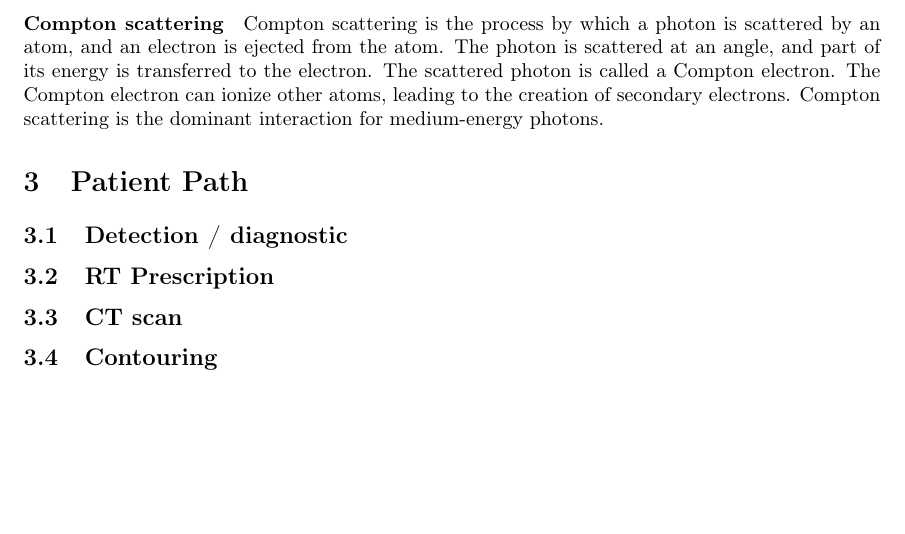
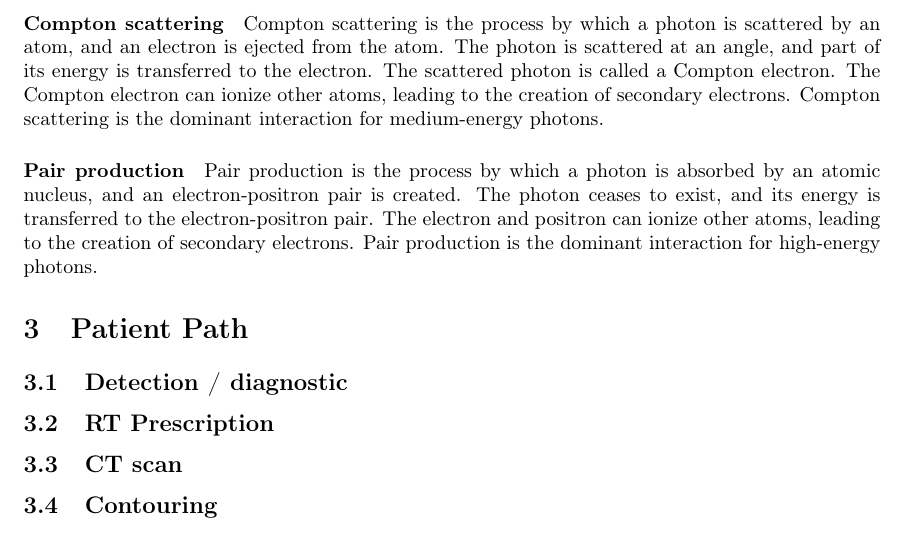
Before and after one commit to pauldubois98/PhD, a LaTeX paper (1_background/1_main.tex, which reads 1_background/1_content.tex): part of page 7 of 9, cut so that both start at the same text, the shorter picture padded with empty space. Compiled offline with pdfLaTeX.

Commit message:
Pair production §

```diff
--- a/1_background/1_content.tex
+++ b/1_background/1_content.tex
@@ -203,6 +203,12 @@ The scattered photon is called a Compton electron.
 The Compton electron can ionize other atoms, leading to the creation of secondary electrons.
 Compton scattering is the dominant interaction for medium-energy photons.
 
+\paragraph{Pair production}
+Pair production is the process by which a photon is absorbed by an atomic nucleus, and an electron-positron pair is created.
+The photon ceases to exist, and its energy is transferred to the electron-positron pair.
+The electron and positron can ionize other atoms, leading to the creation of secondary electrons.
+Pair production is the dominant interaction for high-energy photons.
+
 
 % \paragraph{Non-ionizing radiation}
 % Non-ionizing radiation is radiation that does not have enough energy to remove tightly bound electrons from atoms.
```
